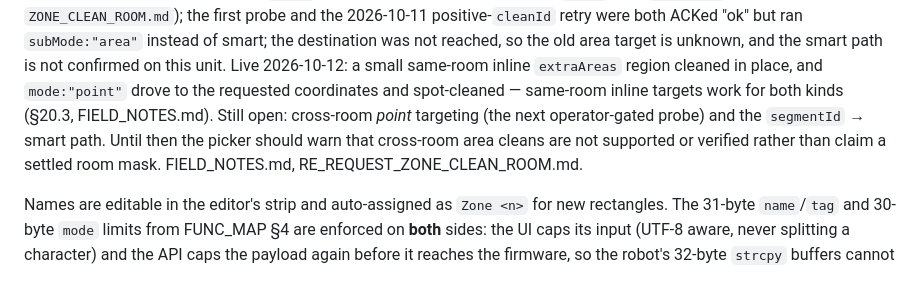
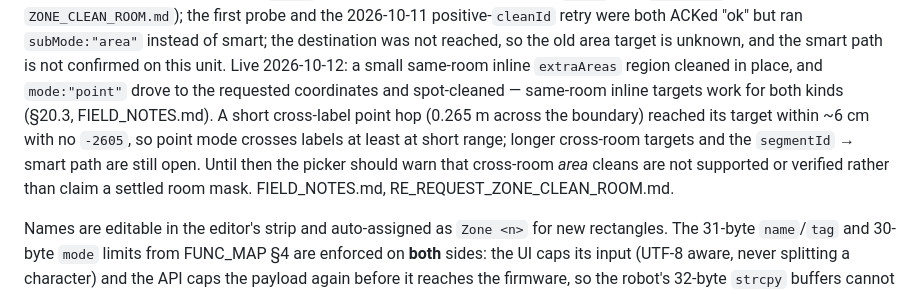
Before and after one commit to inequation/noobscenic, a Markdown page: doc/PLAN.md, the part around the change. Rendered like a GitHub page.

Commit message:
§20.5: the cross-room point hop is confirmed at short range

```diff
--- a/doc/PLAN.md
+++ b/doc/PLAN.md
@@ -1281,11 +1281,12 @@ both ACKed "ok" but ran `subMode:"area"` instead of smart; the destination was n
 reached, so the old area target is unknown, and the smart path is not confirmed on this
 unit. Live 2026-10-12: a small same-room inline `extraAreas` region cleaned in place,
 and `mode:"point"` drove to the requested coordinates and spot-cleaned — same-room
-inline targets work for both kinds (§20.3, FIELD_NOTES.md). Still open: cross-room
-*point* targeting (the next operator-gated probe) and the `segmentId` → smart path.
-Until then the picker should warn that cross-room area cleans are not supported or
-verified rather than claim a settled room mask. FIELD_NOTES.md,
-RE_REQUEST_ZONE_CLEAN_ROOM.md.
+inline targets work for both kinds (§20.3, FIELD_NOTES.md). A short cross-label point
+hop (0.265 m across the boundary) reached its target within ~6 cm with no `-2605`, so
+point mode crosses labels at least at short range; longer cross-room targets and the
+`segmentId` → smart path are still open. Until then the picker should warn that
+cross-room *area* cleans are not supported or verified rather than claim a settled
+room mask. FIELD_NOTES.md, RE_REQUEST_ZONE_CLEAN_ROOM.md.
 
 Names are editable in the editor's strip and auto-assigned as `Zone <n>` for new
 rectangles. The 31-byte `name`/`tag` and 30-byte `mode` limits from FUNC_MAP §4 are
```
